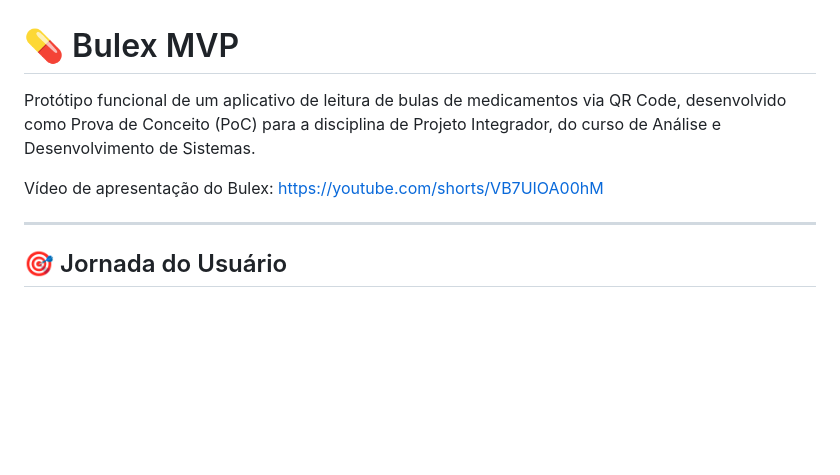
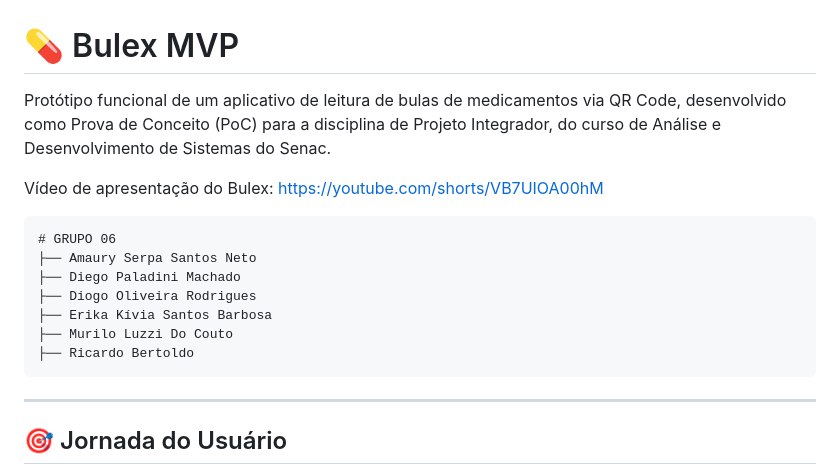
Before and after one commit to diegopalladini/bulex_mvp, a Markdown page: README.md, the part around the change. Rendered like a GitHub page; blank space fills up the shorter version.

Commit message:
Update README com nome dos integrantes do grupo

````diff
--- a/README.md
+++ b/README.md
@@ -1,8 +1,19 @@
 # 💊 Bulex MVP
 
-Protótipo funcional de um aplicativo de leitura de bulas de medicamentos via QR Code, desenvolvido como Prova de Conceito (PoC) para a disciplina de Projeto Integrador, do curso de Análise e Desenvolvimento de Sistemas.
+Protótipo funcional de um aplicativo de leitura de bulas de medicamentos via QR Code, desenvolvido como Prova de Conceito (PoC) para a disciplina de Projeto Integrador, do curso de Análise e Desenvolvimento de Sistemas do Senac.
 
 Vídeo de apresentação do Bulex: https://youtube.com/shorts/VB7UIOA00hM
+
+
+```
+# GRUPO 06
+├── Amaury Serpa Santos Neto
+├── Diego Paladini Machado
+├── Diogo Oliveira Rodrigues
+├── Erika Kívia Santos Barbosa
+├── Murilo Luzzi Do Couto
+├── Ricardo Bertoldo
+```
 
 ---
 
````
